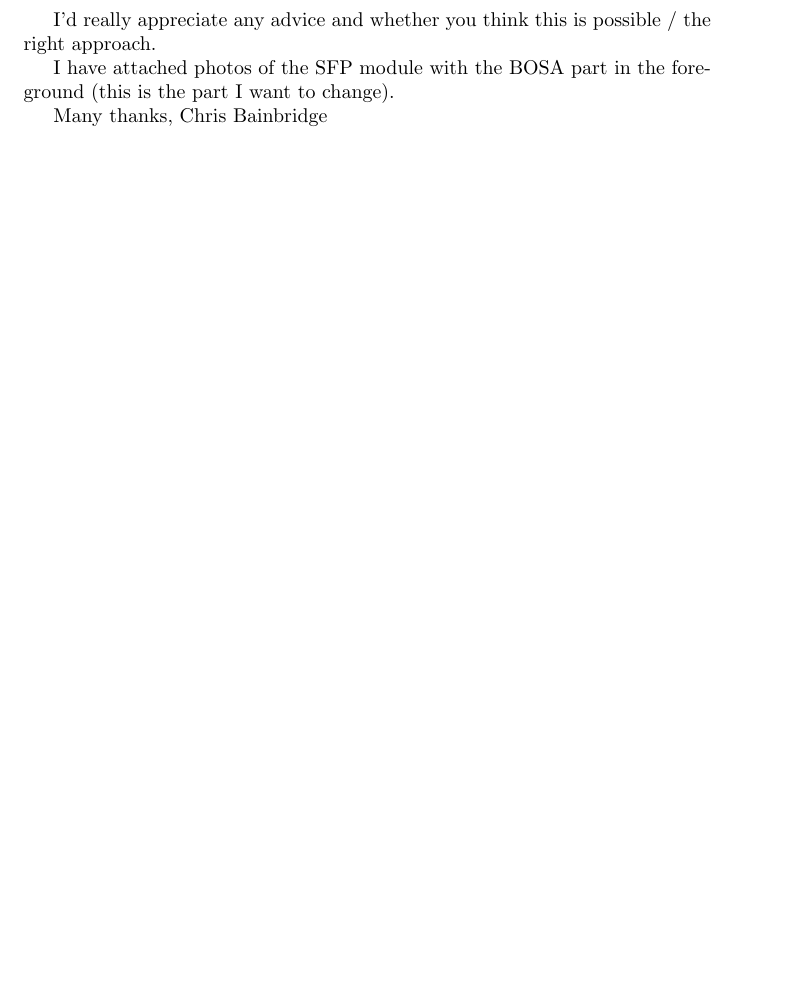
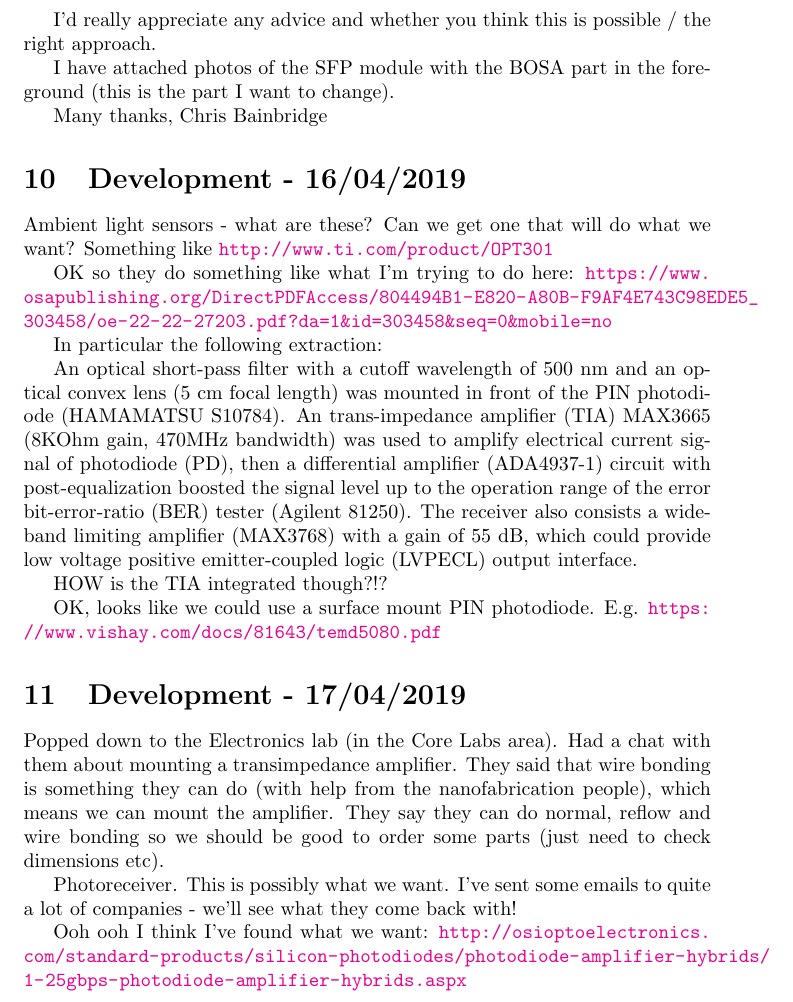
Before and after one commit to CBindahouse/AquaFi, a LaTeX paper (development/development.tex, which reads development/notes.tex): part of page 9 of 11, cut so that both start at the same text, the shorter picture padded with empty space. Compiled offline with pdfLaTeX.

Commit message:
Add what I learnt yesterday and today

```diff
--- a/development/notes.tex
+++ b/development/notes.tex
@@ -325,3 +325,42 @@ I have attached photos of the SFP module with the BOSA part in the foreground (t
 
 Many thanks,
 Chris Bainbridge
+
+\section{Development - 16/04/2019}
+Ambient light sensors - what are these? Can we get one that will do what we
+want? Something like \url{http://www.ti.com/product/OPT301}
+
+OK so they do something like what I'm trying to do here:
+\url{https://www.osapublishing.org/DirectPDFAccess/804494B1-E820-A80B-F9AF4E743C98EDE5_303458/oe-22-22-27203.pdf?da=1&id=303458&seq=0&mobile=no}
+
+In particular the following extraction:
+
+An optical short-pass filter with a cutoff wavelength of 500 nm and an optical
+convex lens (5 cm focal length) was mounted in front of the PIN photodiode
+(HAMAMATSU  S10784). An trans-impedance amplifier (TIA) MAX3665 (8KOhm
+gain, 470MHz bandwidth) was used to amplify electrical current signal
+of photodiode (PD), then a differential amplifier (ADA4937-1) circuit
+with post-equalization boosted the signal level up to the operation range of
+the error bit-error-ratio (BER) tester (Agilent  81250). The receiver also
+consists a wideband limiting amplifier (MAX3768) with a gain of 55 dB,
+which could provide low voltage positive emitter-coupled logic (LVPECL) output
+interface.
+
+HOW is the TIA integrated though?!?
+
+OK, looks like we could use a surface mount PIN photodiode. E.g.
+\url{https://www.vishay.com/docs/81643/temd5080.pdf}
+
+\section{Development - 17/04/2019}
+Popped down to the Electronics lab (in the Core Labs area). Had a chat with
+them about mounting a transimpedance amplifier. They said that wire bonding
+is something they can do (with help from the nanofabrication people), which
+means we can mount the amplifier.
+They say they can do normal, reflow and wire bonding so we should be good to
+order some parts (just need to check dimensions etc).
+
+Photoreceiver. This is possibly what we want. I've sent some emails to quite
+a lot of companies - we'll see what they come back with!
+
+Ooh ooh I think I've found what we want:
+\url{http://osioptoelectronics.com/standard-products/silicon-photodiodes/photodiode-amplifier-hybrids/1-25gbps-photodiode-amplifier-hybrids.aspx}
```
